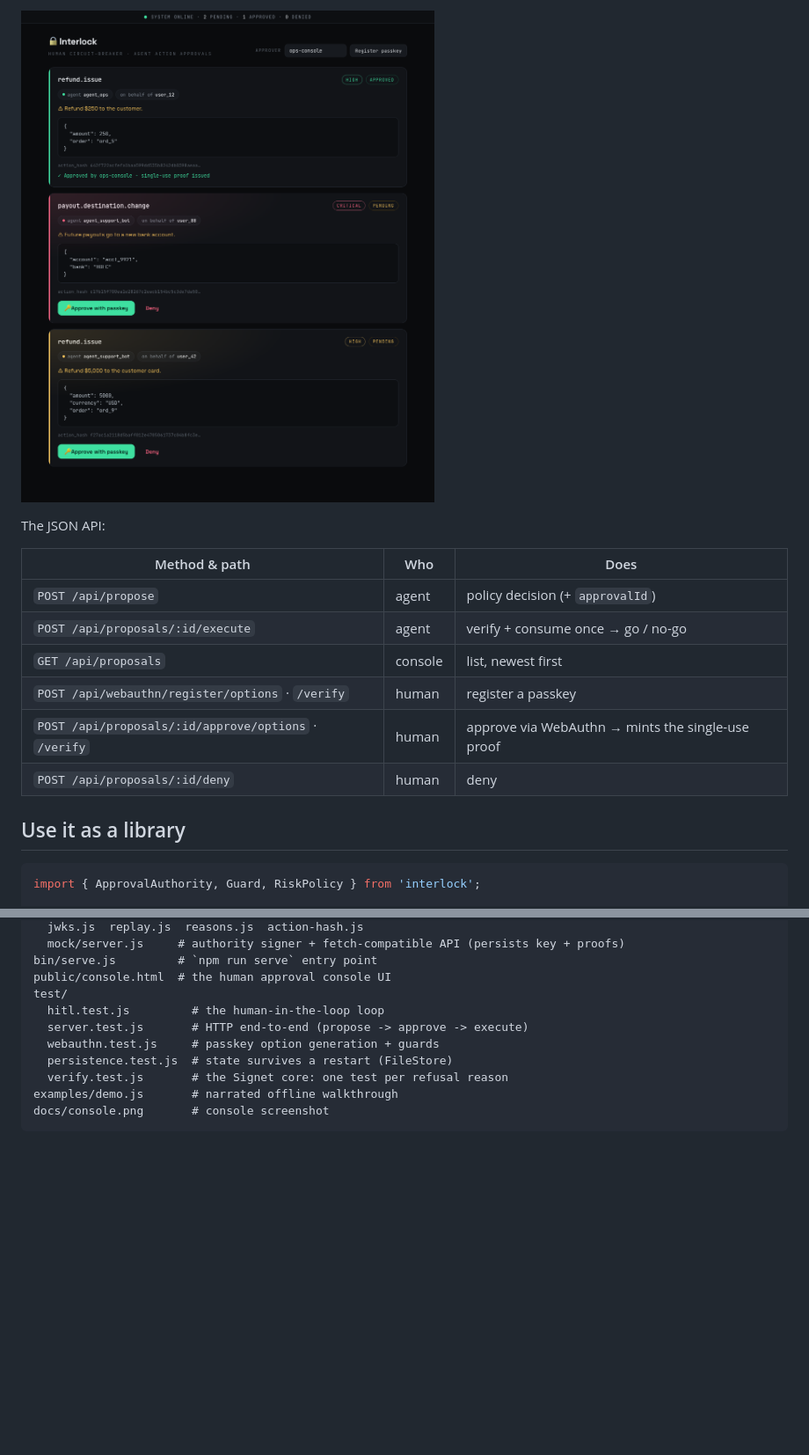
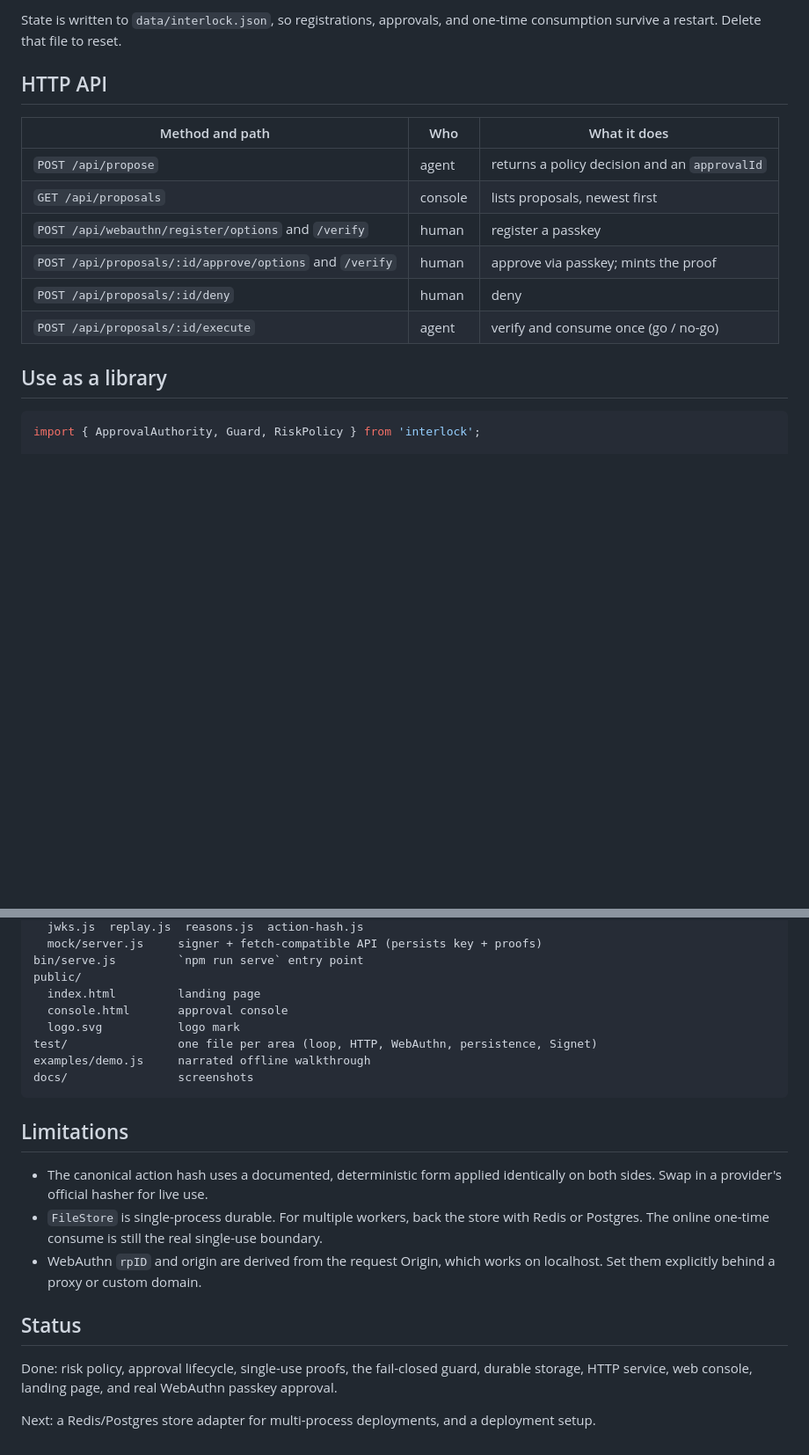
Before and after one commit to Meraj-08/interlock, a Markdown page: README.md, 2 parts joined by grey strips. Shown at 88% size. Rendered like a GitHub page; blank space fills up the shorter version.

````diff
--- a/README.md
+++ b/README.md
@@ -73,18 +72,19 @@ so registrations, approvals, and one-time consumption survive a restart.
 
-![Interlock approval console](docs/console.png)
+State is written to `data/interlock.json`, so registrations, approvals, and
+one-time consumption survive a restart. Delete that file to reset.
 
-The JSON API:
+## HTTP API
 
-| Method & path | Who | Does |
+| Method and path | Who | What it does |
 |---|---|---|
-| `POST /api/propose` | agent | policy decision (+ `approvalId`) |
-| `POST /api/proposals/:id/execute` | agent | verify + consume once → go / no-go |
-| `GET /api/proposals` | console | list, newest first |
-| `POST /api/webauthn/register/options` · `/verify` | human | register a passkey |
-| `POST /api/proposals/:id/approve/options` · `/verify` | human | approve via WebAuthn → mints the single-use proof |
+| `POST /api/propose` | agent | returns a policy decision and an `approvalId` |
+| `GET /api/proposals` | console | lists proposals, newest first |
+| `POST /api/webauthn/register/options` and `/verify` | human | register a passkey |
+| `POST /api/proposals/:id/approve/options` and `/verify` | human | approve via passkey; mints the proof |
 | `POST /api/proposals/:id/deny` | human | deny |
+| `POST /api/proposals/:id/execute` | agent | verify and consume once (go / no-go) |
 
-## Use it as a library
+## Use as a library
 
 ```js
 import { ApprovalAuthority, Guard, RiskPolicy } from 'interlock';
@@ -181,13 +147,30 @@ src/
   jwks.js  replay.js  reasons.js  action-hash.js
-  mock/server.js     # authority signer + fetch-compatible API (persists key + proofs)
-bin/serve.js         # `npm run serve` entry point
-public/console.html  # the human approval console UI
-test/
-  hitl.test.js         # the human-in-the-loop loop
-  server.test.js       # HTTP end-to-end (propose -> approve -> execute)
-  webauthn.test.js     # passkey option generation + guards
-  persistence.test.js  # state survives a restart (FileStore)
-  verify.test.js       # the Signet core: one test per refusal reason
-examples/demo.js       # narrated offline walkthrough
-docs/console.png       # console screenshot
+  mock/server.js     signer + fetch-compatible API (persists key + proofs)
+bin/serve.js         `npm run serve` entry point
+public/
+  index.html         landing page
+  console.html       approval console
+  logo.svg           logo mark
+test/                one file per area (loop, HTTP, WebAuthn, persistence, Signet)
+examples/demo.js     narrated offline walkthrough
+docs/                screenshots
 ```
+
+## Limitations
+
+- The canonical action hash uses a documented, deterministic form applied
+  identically on both sides. Swap in a provider's official hasher for live use.
+- `FileStore` is single-process durable. For multiple workers, back the store
+  with Redis or Postgres. The online one-time consume is still the real
+  single-use boundary.
+- WebAuthn `rpID` and origin are derived from the request Origin, which works on
+  localhost. Set them explicitly behind a proxy or custom domain.
+
+## Status
+
+Done: risk policy, approval lifecycle, single-use proofs, the fail-closed guard,
+durable storage, HTTP service, web console, landing page, and real WebAuthn
+passkey approval.
+
+Next: a Redis/Postgres store adapter for multi-process deployments, and a
+deployment setup.
````
Also changed, not shown: other parts of README.md (+67 -102 lines).
